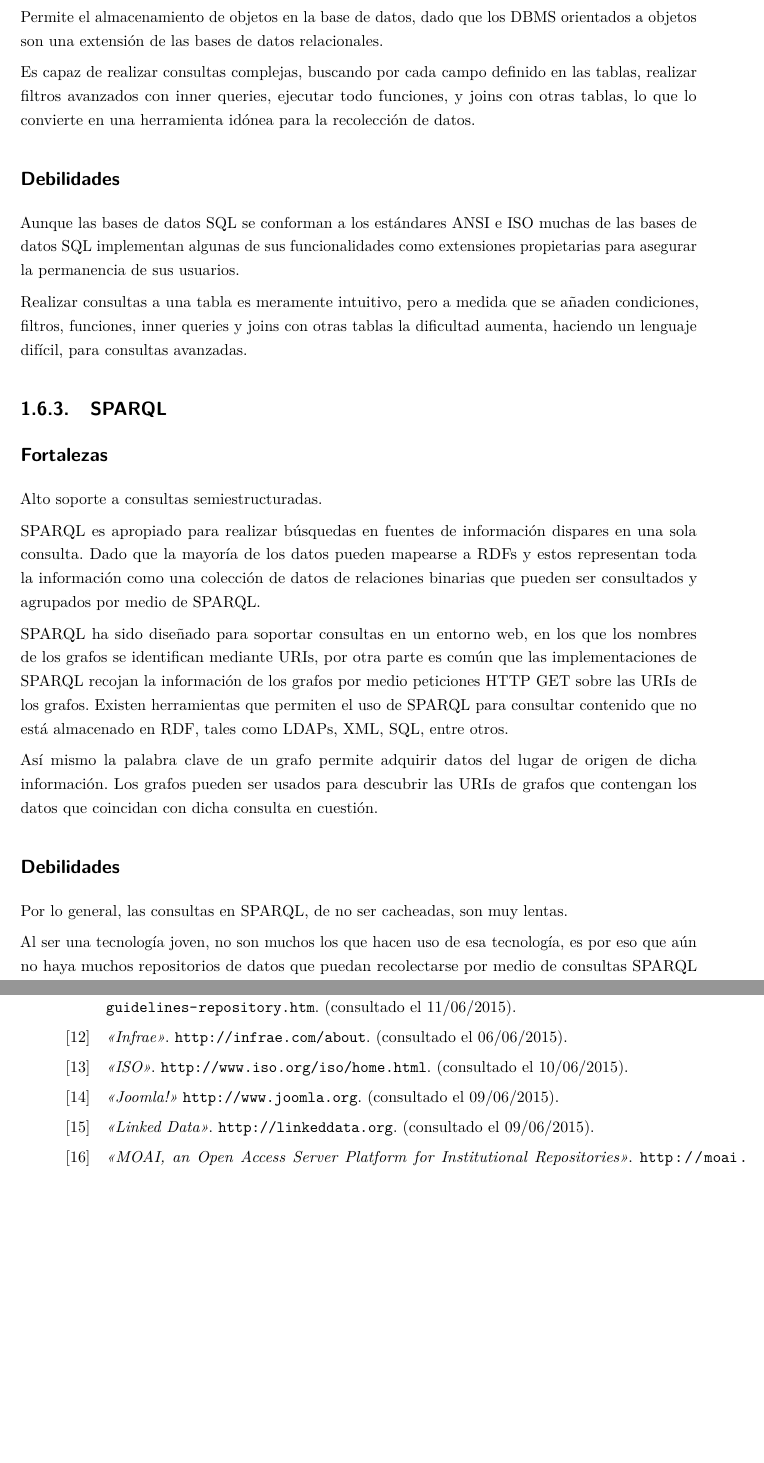
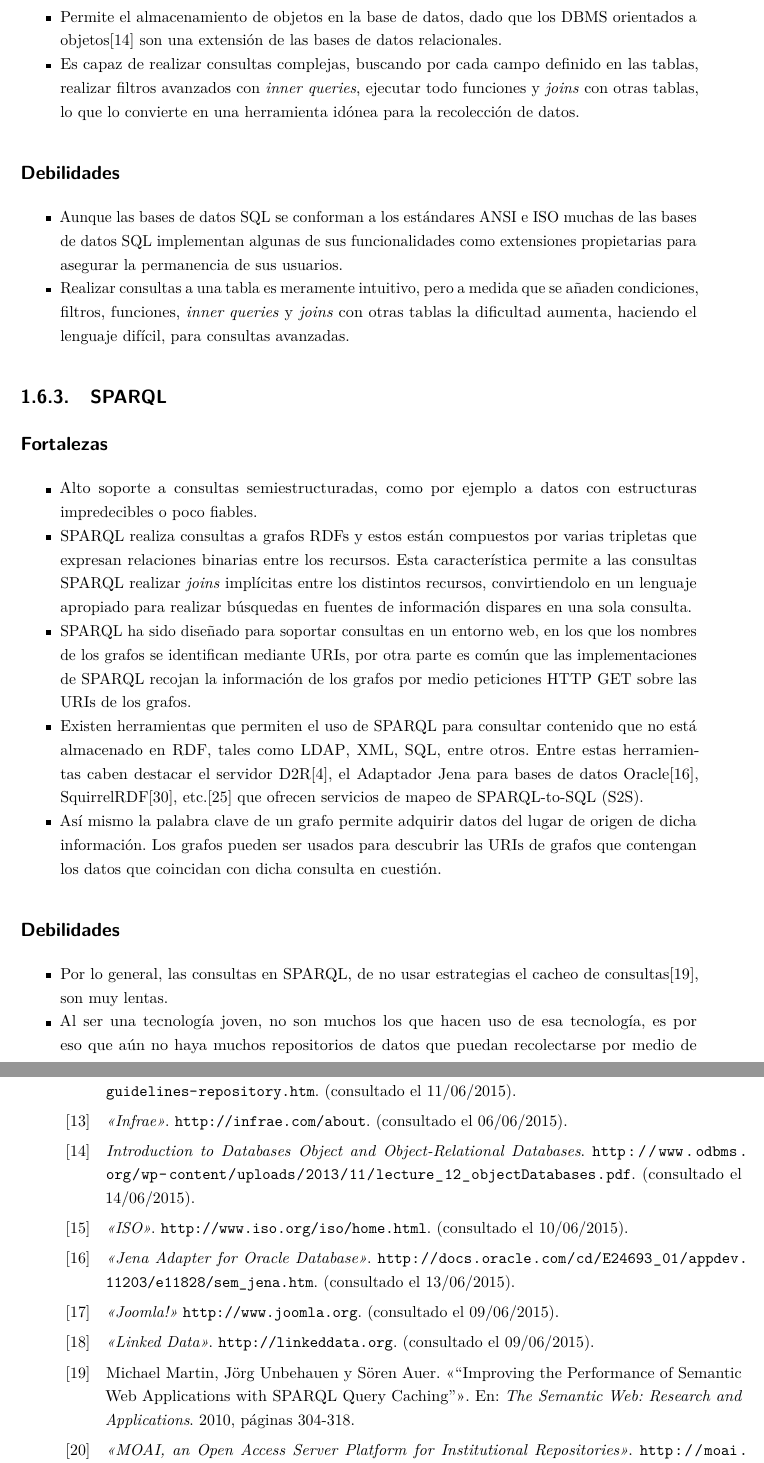
Before and after one commit to Alchemy-Meister/PFG, a LaTeX thesis (PFG-Jesus-Sesma.tex, which reads bibliografia.bib, content/labman/benefits-drawbacks-study.tex): two parts of pages 20 and 55 of 60, joined at a grey line, cut so that both start at the same text, the shorter picture padded with empty space. Compiled offline with pdfLaTeX.

Commit message:
denefits and drawbacks finished, conclusions started

```diff
--- a/bibliografia.bib
+++ b/bibliografia.bib
@@ -174,3 +180,7 @@
   note = {(consultado el 11/06/2015)}
 }
 
+@misc{JENA_ORACLE,
+  title = {\enquote{Jena Adapter for Oracle Database}},
+  howpublished = {\url{http://docs.oracle.com/cd/E24693_01/appdev.11203/e11828/sem_jena.htm}},
+  note = {(consultado el 13/06/2015)}
@@ -176,0 +193 @@
+  note = {(consultado el 13/06/2015)}
@@ -176,0 +199 @@
+  note = {(consultado el 13/06/2015)}
@@ -177,3 +205,26 @@
+  note = {(consultado el 13/06/2015)}
+}
+
+@misc{SquirrelRDF,
+  title = {\enquote{Strategies for Building Semantic Web Applications}},
+  howpublished = {\url{http://notes.3kbo.com/squirrelrdf}},
+  note = {(consultado el 13/06/2015)}
+}
+
+@inproceedings{SPARQL_Performance,
+  title = {\enquote{Improving the Performance of Semantic Web Applications with SPARQL Query Caching}},
+  booktitle = {The Semantic Web: Research and Applications},
+  author = {Michael Martin and Jörg Unbehauen and Sören Auer},
+  year = {2010},
+  pages = {304--318}
+}
+
+@misc{OODB,
+  title = {Introduction to Databases Object and Object-Relational Databases},
+  howpublished = {\url{http://www.odbms.org/wp-content/uploads/2013/11/lecture_12_objectDatabases.pdf}},
+  note = {(consultado el 14/06/2015)}
+}
+
 @inproceedings{pena_visual_2014,
   address = {Nancy, France},
   title = {Visual {Analysis} of a {Research} {Group}’s {Performance} thanks to {Linked} {Open} {Data}},
--- a/content/labman/benefits-drawbacks-study.tex
+++ b/content/labman/benefits-drawbacks-study.tex
@@ -29,32 +33,41 @@ El lenguaje ha sido estandarizado por ANSI y por ISO, lo que hace posible que se
 
-Permite el almacenamiento de objetos en la base de datos, dado que los DBMS orientados a objetos son una extensión de las bases de datos relacionales.
+	\item El lenguaje ha sido estandarizado por \acrshort{ansi} y por \acrshort{iso}, lo que hace posible que se pueda reutilizar el código \acrshort{sql} en distintas bases de datos teniendo que realizar modificaciones mínimas.
 
-Es capaz de realizar consultas complejas, buscando por cada campo definido en las tablas, realizar filtros avanzados con inner queries, ejecutar todo funciones, y joins con otras tablas, lo que lo convierte en una herramienta idónea para la recolección de datos.
+	\item Permite el almacenamiento de objetos en la base de datos, dado que los \acrshort{dbms} orientados a objetos\cite{OODB} son una extensión de las bases de datos relacionales.
+
+	\item Es capaz de realizar consultas complejas, buscando por cada campo definido en las tablas, realizar filtros avanzados con \textit{inner queries}, ejecutar todo funciones y \textit{joins} con otras tablas, lo que lo convierte en una herramienta idónea para la recolección de datos.
+\end{itemize}
 
 \subsubsection{Debilidades}
 
-Aunque las bases de datos SQL se conforman a los estándares ANSI e ISO muchas de las bases de datos SQL implementan algunas de sus funcionalidades como extensiones propietarias para asegurar la permanencia de sus usuarios.
+\begin{itemize}
+	\item Aunque las bases de datos \acrshort{sql} se conforman a los estándares \acrshort{ansi} e \acrshort{iso} muchas de las bases de datos \acrshort{sql} implementan algunas de sus funcionalidades como extensiones propietarias para asegurar la permanencia de sus usuarios.
 
-Realizar consultas a una tabla es meramente intuitivo, pero a medida que se añaden condiciones, filtros, funciones, inner queries y joins con otras tablas la dificultad aumenta, haciendo un lenguaje difícil, para consultas avanzadas.
+	\item Realizar consultas a una tabla es meramente intuitivo, pero a medida que se añaden condiciones, filtros, funciones, \textit{inner queries} y \textit{joins} con otras tablas la dificultad aumenta, haciendo el lenguaje difícil, para consultas avanzadas.
+\end{itemize}
 
 \subsection{SPARQL}
 
 \subsubsection{Fortalezas}
 
-Alto soporte a consultas semiestructuradas.
+\begin{itemize}
+	\item Alto soporte a consultas semiestructuradas, como por ejemplo a datos con estructuras impredecibles o poco fiables.
 
-SPARQL es apropiado para realizar búsquedas en fuentes de información dispares en una sola consulta. Dado que la mayoría de los datos pueden mapearse a RDFs y estos representan toda la información como una colección de datos de relaciones binarias que pueden ser consultados y agrupados por medio de SPARQL.
+	\item \acrshort{sparql} realiza consultas a grafos \acrshortpl{rdf} y estos están compuestos por varias tripletas que expresan relaciones binarias entre los recursos. Esta característica permite a las consultas \acrshort{sparql} realizar \textit{joins} implícitas entre los distintos recursos, convirtiendolo en un lenguaje apropiado para realizar búsquedas en fuentes de información dispares en una sola consulta.
 
-SPARQL ha sido diseñado para soportar consultas en un entorno web, en los que los nombres de los grafos se identifican mediante URIs, por otra parte es común que las implementaciones de SPARQL recojan la información de los grafos por medio peticiones HTTP GET sobre las URIs de los grafos.
-Existen herramientas que permiten el uso de SPARQL para consultar contenido que no está almacenado en RDF, tales como LDAPs, XML, SQL, entre otros.
+	\item \acrshort{sparql} ha sido diseñado para soportar consultas en un entorno web, en los que los nombres de los grafos se identifican mediante URIs, por otra parte es común que las implementaciones de \acrshort{sparql} recojan la información de los grafos por medio peticiones \acrshort{http} GET sobre las \acrshortpl{uri} de los grafos.
 
-Así mismo la palabra clave de un grafo permite adquirir datos del lugar de origen de dicha información. Los grafos pueden ser usados para descubrir las URIs de grafos que contengan los datos que coincidan con dicha consulta en cuestión.
+	\item Existen herramientas que permiten el uso de \acrshort{sparql} para consultar contenido que no está almacenado en RDF, tales como \acrshort{ldap}, \acrshort{xml}, \acrshort{sql}, entre otros. Entre estas herramientas caben destacar el servidor D2R\cite{D2R_Server}, el Adaptador Jena para bases de datos Oracle\cite{JENA_ORACLE}, SquirrelRDF\cite{SquirrelRDF}, etc.\cite{MAPING_SPARQL} que ofrecen servicios de mapeo de \acrfull{s2s}.
+
+	\item Así mismo la palabra clave de un grafo permite adquirir datos del lugar de origen de dicha información. Los grafos pueden ser usados para descubrir las \acrshortpl{uri} de grafos que contengan los datos que coincidan con dicha consulta en cuestión.
+\end{itemize}
 
 \subsubsection{Debilidades}
 
-Por lo general, las consultas en SPARQL, de no ser cacheadas, son muy lentas.
+\begin{itemize}
+	\item Por lo general, las consultas en \acrshort{sparql}, de no usar estrategias el cacheo de consultas\cite{SPARQL_Performance}, son muy lentas.
 
-Al ser una tecnología joven, no son muchos los que hacen uso de esa tecnología, es por eso que aún no haya muchos repositorios de datos que puedan recolectarse por medio de consultas SPARQL comparado al basto despliegue de otras tecnologías como SQL o XPath\cite{XPath}.
+	\item Al ser una tecnología joven, no son muchos los que hacen uso de esa tecnología, es por eso que aún no haya muchos repositorios de datos que puedan recolectarse por medio de consultas \acrshort{sparql} comparado al basto despliegue de otras tecnologías veteranas como \acrshort{sql} o \acrshort{xpath}\cite{XPath}.
 
-No da soporte a las consultas jerárquicas o transitivas. SPARQL no facilita realizar consultas que presenten relaciones transitivas o estructuras jerárquicas dentro de un grafo, algo que por el contrario si soporta XQuery con sus ``Axes''.
+	\item No da soporte a las consultas jerárquicas o transitivas. \acrshort{sparql} no facilita realizar consultas que presenten relaciones transitivas o estructuras jerárquicas dentro de un grafo, algo que por el contrario si soporta \acrshort{xquery} mediante los \textit{Axis}, capaz de relacionar un nodo en cuestión, con su padre y sus hijos\cite{XQueryAxes}.
 
```
Also changed, not shown: content/acronyms.tex (+5 -0 lines), bibliografia.bib (36 more changed lines), content/labman/benefits-drawbacks-study.tex (27 more changed lines).
